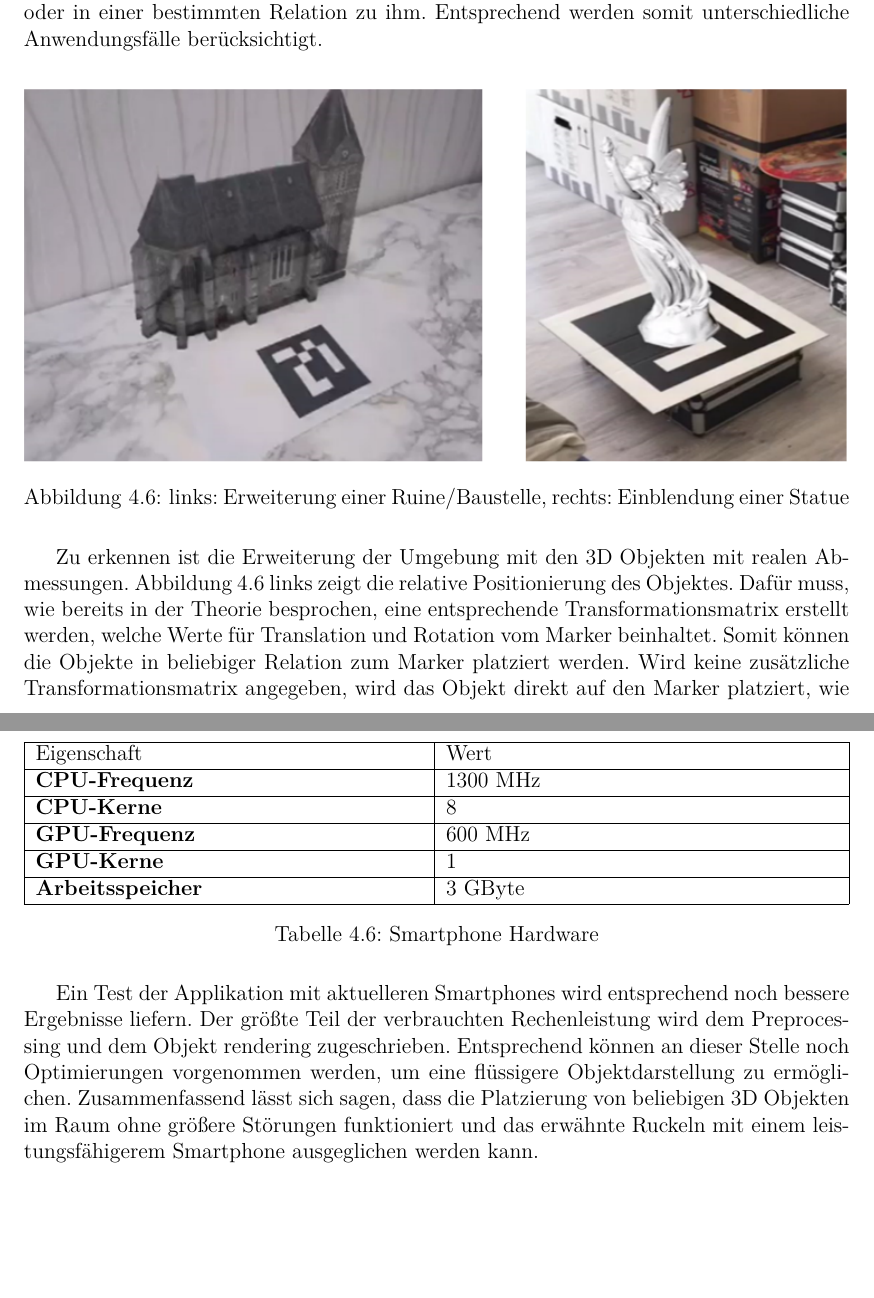
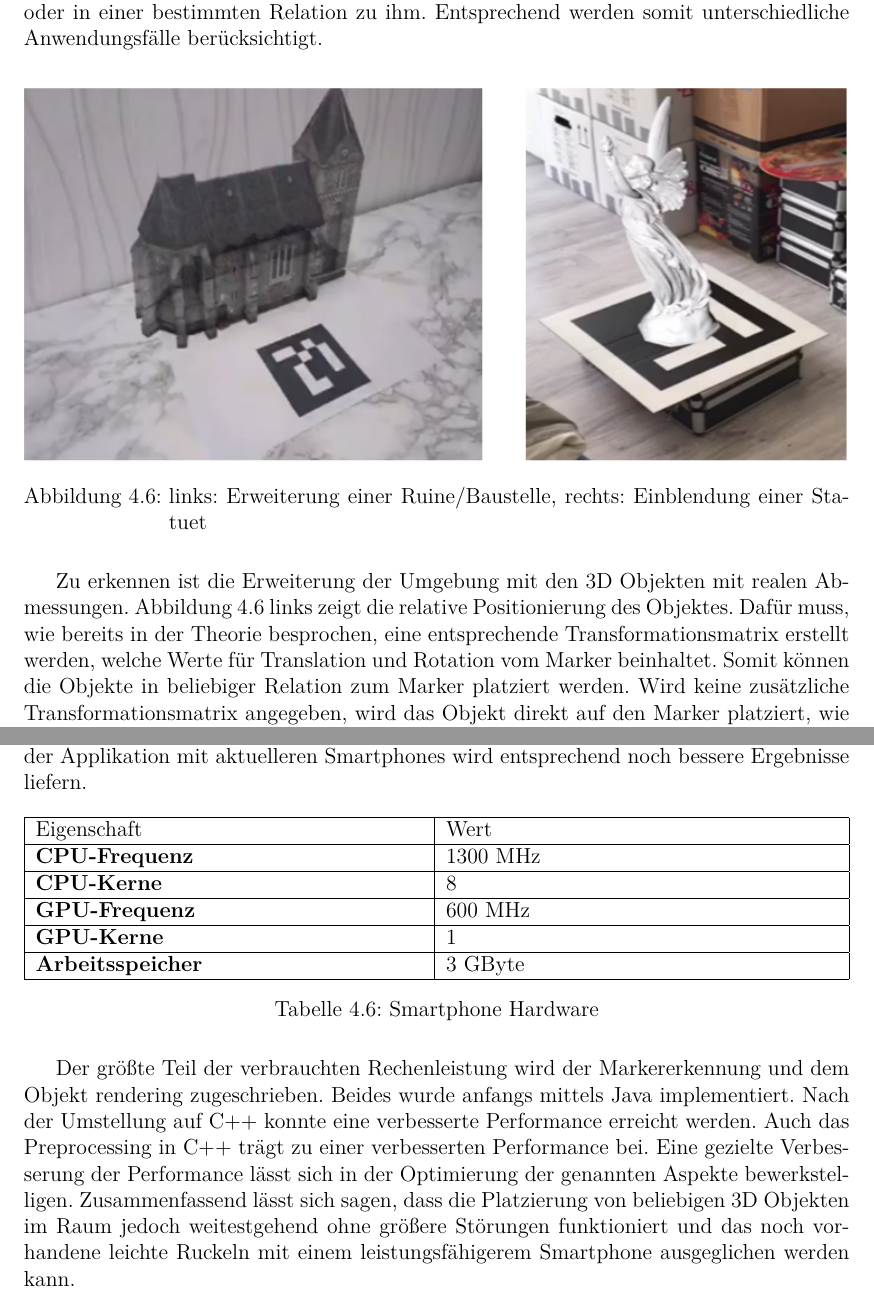
Before and after one commit to hpotechius/DCAITI-Project, a LaTeX thesis (Doku1/doku_1.tex): two parts of pages 18 and 19 of 21, joined at a grey line, cut so that both start at the same text, the shorter picture padded with empty space. Compiled offline with pdfLaTeX; the source files are stored in an older character set and shown here as Unicode.

Commit message:
modified performance part

```diff
--- a/Doku1/doku_1.tex
+++ b/Doku1/doku_1.tex
@@ -558,7 +558,7 @@ Im Folgenden sind die Ergebnisse der resultierenden Applikation aufgezeigt. Die
 	\begin{figure}[H]
 		\centering
 		\includegraphics[width= \textwidth]{test1}
-		\caption{links: Erweiterung einer Ruine/Baustelle, rechts: Einblendung einer Statue}
+		\caption{links: Erweiterung einer Ruine/Baustelle, rechts: Einblendung einer Statuet }
 		\label{objects}
 	\end{figure}
 Zu erkennen ist die Erweiterung der Umgebung mit den 3D Objekten mit realen Abmessungen. Abbildung \ref{objects} links zeigt die relative Positionierung des Objektes. Dafür muss, wie bereits in der Theorie besprochen, eine entsprechende Transformationsmatrix erstellt werden, welche Werte für Translation und Rotation vom Marker beinhaltet. Somit können die Objekte in beliebiger Relation zum Marker platziert werden. Wird keine zusätzliche Transformationsmatrix angegeben, wird das Objekt direkt auf den Marker platziert, wie in Abbildung \ref{objects} rechts zu erkennen ist.\\
@@ -576,7 +576,7 @@ Im folgenden sind wichtige Performance Werte aufgeführt.
 \end{tabularx}
 \caption{App Performance}
 \end{table}
-Durch die Afulösung von 320x240 px kann eine angemessene Darstellung des Objektes ohne wesentliche Störeffekte erzielt werden. Die Frame Rate liegt dabei im Schnitt bei 13 FPS, was bedingt ist durch die geringe Leistungsfähigkeit des Smartphones. Eine wesentlich bessere Framerate ließ sich mit einem Samsung Galaxy S5 erzielen. Zum Vergleich sind im Folgenden wichtige Eigenschaften der Smartphone Hardware aufgelistet.
+Durch die Afulösung von 320x240 px kann eine angemessene Darstellung des Objektes ohne wesentliche Störeffekte erzielt werden. Die Frame Rate liegt dabei im Schnitt bei 13 FPS, was bedingt ist durch die geringe Leistungsfähigkeit des Smartphones. Eine wesentlich bessere Framerate ließ sich mit einem Samsung Galaxy S5 erzielen. Zum Vergleich sind im Folgenden wichtige Eigenschaften der Smartphone Hardware aufgelistet. Ein Test der Applikation mit aktuelleren Smartphones wird entsprechend noch bessere Ergebnisse liefern.
 \begin{table}[H]
 	\centering
 	\begin{tabularx}{\textwidth}{|p{0.47\textwidth}|p{0.475\textwidth}|}
@@ -596,9 +596,9 @@ Durch die Afulösung von 320x240 px kann eine angemessene Darstellung des Objekt
 \end{tabularx}
 \caption{Smartphone Hardware}
 \end{table}
-Ein Test der Applikation mit aktuelleren Smartphones wird entsprechend noch bessere Ergebnisse liefern.
-Der größte Teil der verbrauchten Rechenleistung wird dem Preprocessing und dem Objekt rendering zugeschrieben. Entsprechend können an dieser Stelle noch Optimierungen vorgenommen werden, um eine flüssigere Objektdarstellung zu ermöglichen.
-Zusammenfassend lässt sich sagen, dass die Platzierung von beliebigen 3D Objekten im Raum ohne größere Störungen funktioniert und das erwähnte Ruckeln mit einem leistungsfähigerem Smartphone ausgeglichen werden kann.
+
+Der größte Teil der verbrauchten Rechenleistung wird der Markererkennung und dem Objekt rendering zugeschrieben. Beides wurde anfangs mittels Java implementiert. Nach der Umstellung auf C++ konnte eine verbesserte Performance erreicht werden. Auch das Preprocessing in C++ trägt zu einer verbesserten Performance bei. Eine gezielte Verbesserung der Performance lässt sich in der Optimierung der genannten Aspekte bewerkstelligen.
+Zusammenfassend lässt sich sagen, dass die Platzierung von beliebigen 3D Objekten im Raum jedoch weitestgehend ohne größere Störungen funktioniert und das noch vorhandene leichte Ruckeln mit einem leistungsfähigerem Smartphone ausgeglichen werden kann.
 \newpage
 \chapter{Zusammenfassung und Ausblick}
 Insgesamt wurden die Konzepte der Theorie verstanden und im Projekt erfolgreich angewandt.
```
Also changed, not shown: 3 other files.
